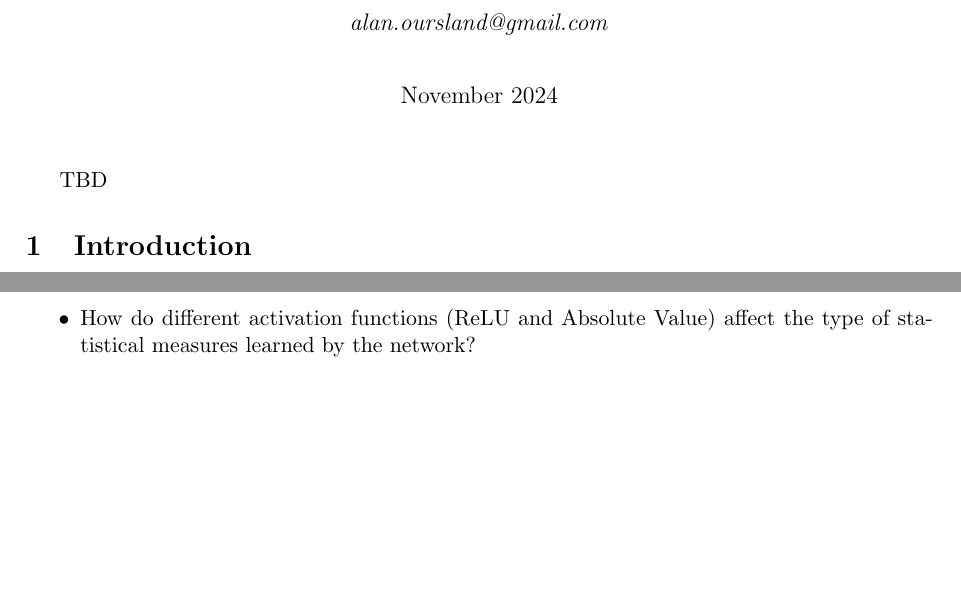
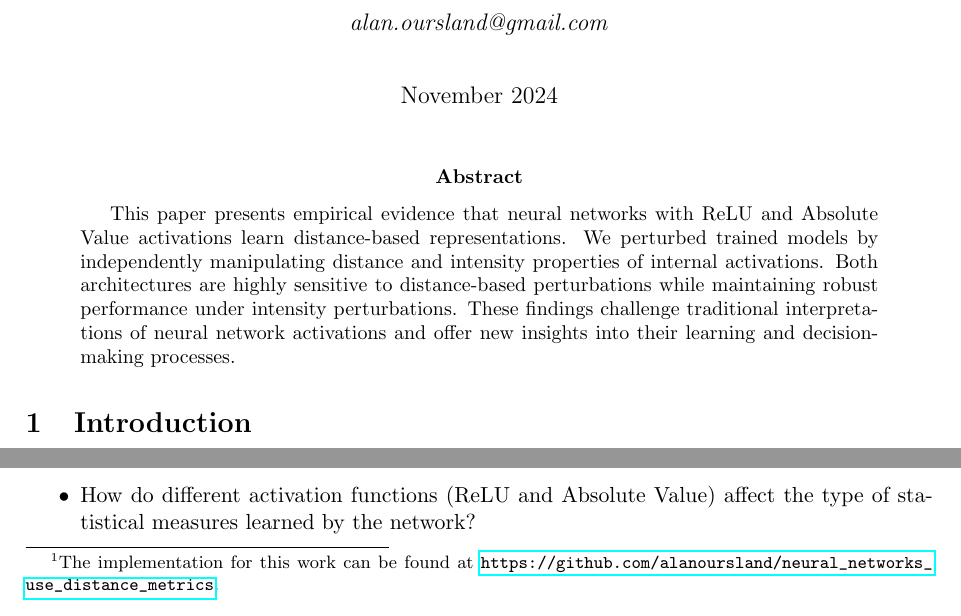
Before and after one commit to alanoursland/neural_networks_use_distance_metrics, a LaTeX paper (paper/oursland2024_nn_use_dm.tex, which reads paper/sections/abstract.tex, paper/sections/introduction.tex): two parts of page 1 of 14, joined at a grey line, cut so that both start at the same text, the shorter picture padded with empty space. Compiled offline with pdfLaTeX.

Commit message:
new drafts

```diff
--- a/paper/sections/abstract.tex
+++ b/paper/sections/abstract.tex
@@ -1 +1,3 @@
-TBD
+\begin{abstract}
+    This paper presents empirical evidence that neural networks with ReLU and Absolute Value activations learn distance-based representations. We perturbed trained models by independently manipulating distance and intensity properties of internal activations. Both architectures are highly sensitive to distance-based perturbations while maintaining robust performance under intensity perturbations. These findings challenge traditional interpretations of neural network activations and offer new insights into their learning and decision-making processes.
+\end{abstract}
--- a/paper/sections/introduction.tex
+++ b/paper/sections/introduction.tex
@@ -1,6 +1,6 @@
 \section{Introduction}
 
-The foundation for interpreting neural network activations as indicators of feature strength can be traced back to the pioneering work of McCulloch and Pitts in 1943, who introduced the concept of artificial neurons with a threshold for activation.  This concept, where larger outputs signify stronger representations, was further developed by Rosenblatt's 1958 perceptron model and has persisted through the evolution of neural networks and deep learning.  However, despite the remarkable success achieved through this lens, the statistical principles underlying neural network feature learning remain incompletely understood.
+The foundation for interpreting neural network activations as indicators of feature strength can be traced back to the pioneering work of McCulloch and Pitts in 1943, who introduced the concept of artificial neurons with a threshold for activation. \footnote{The implementation for this work can be found at \url{https://github.com/alanoursland/neural_networks_use_distance_metrics}.} This concept, where larger outputs signify stronger representations, was further developed by Rosenblatt's 1958 perceptron model and has persisted through the evolution of neural networks and deep learning. However, despite the remarkable success achieved through this lens, the statistical principles underlying neural network feature learning remain incompletely understood.
 
 This work builds on our recent theoretical framework \cite{oursland2024interpreting} that proposed neural networks might naturally learn to compute statistical distance metrics, particularly the Mahalanobis distance. This viewpoint suggests that smaller node activations correspond to stronger feature representation. While this previous work established a mathematical relationship between neural network linear layers and the Mahalanobis distance, the existence of this relationship does not necessarily imply that networks employ these representations in practice.
 
```
Also changed, not shown: paper/oursland2024_nn_use_dm.tex (+2 -4 lines), paper/sections/discussion.tex (+7 -7 lines), paper/sections/results.tex (+1 -1 lines).
